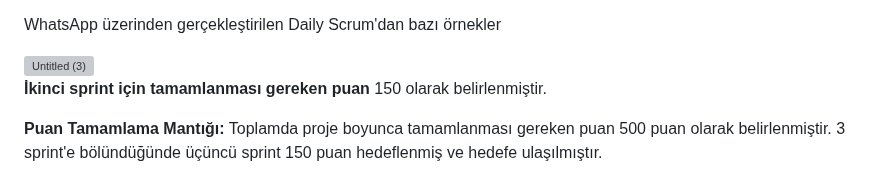
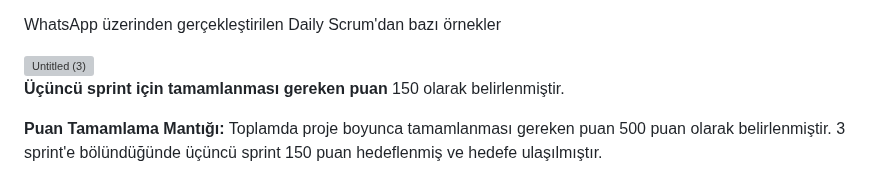
Before and after one commit to YusufMertGenc/CildAI, a Markdown page: README.md, the part around the change. Rendered like a GitHub page; grey boxes are pictures that could not be loaded.

```diff
--- a/README.md
+++ b/README.md
@@ -204,7 +204,7 @@ WhatsApp üzerinden gerçekleştirilen Daily Scrum'dan bazı örnekler
 
 <img width="3579" height="1615" alt="Untitled (3)" src="https://github.com/user-attachments/assets/d24f9372-db32-466e-a476-a80d2acda107" />
 
-**İkinci sprint için tamamlanması gereken puan** 150 olarak belirlenmiştir.
+**Üçüncü sprint için tamamlanması gereken puan** 150 olarak belirlenmiştir.
 
 **Puan Tamamlama Mantığı:** Toplamda proje boyunca tamamlanması gereken puan 500 puan olarak belirlenmiştir. 3 sprint'e bölündüğünde üçüncü sprint 150 puan hedeflenmiş ve hedefe ulaşılmıştır.
 
```
